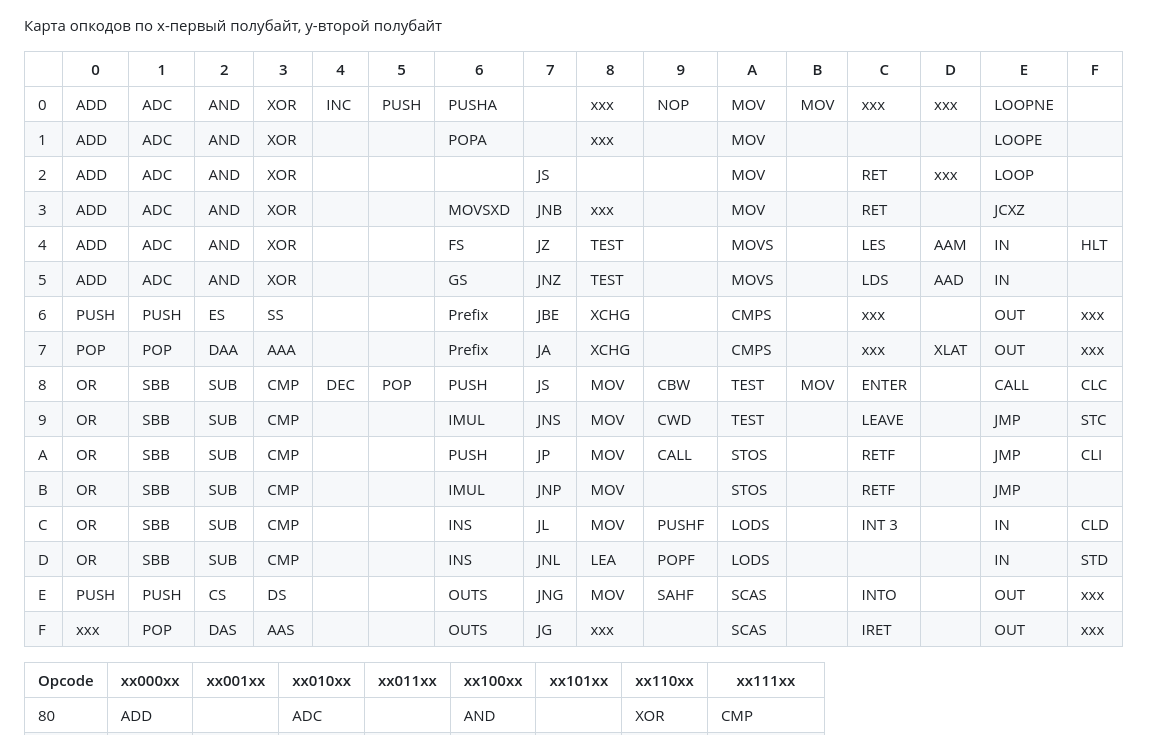
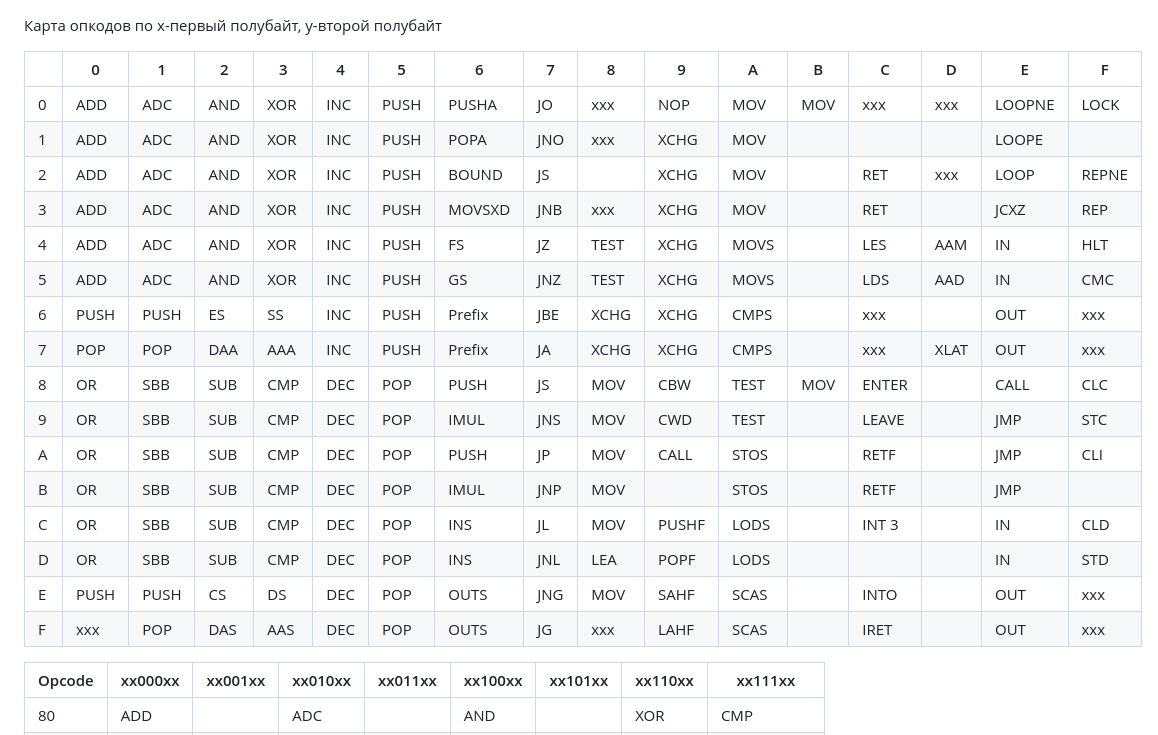
Before and after one commit to JIykSurgut/Opcode, a Markdown page: Map_opcode.md, the part around the change printed below. Rendered like a GitHub page.

```diff
--- a/Map_opcode.md
+++ b/Map_opcode.md
@@ -1,24 +1,24 @@
 Карта опкодов
 по x-первый полубайт, y-второй полубайт
 
-|  |  0 |   1|  2|  3|  4|   5|     6|  7|   8|    9|   A|  B|    C|   D|     E|  F|
-|--|----|----|---|---|---|----|------|---|----|-----|----|---|-----|----|------|---|
-| 0|ADD |ADC |AND|XOR|INC|PUSH|PUSHA |   |xxx |NOP  |MOV |MOV|xxx  |xxx |LOOPNE|   |
-| 1|ADD |ADC |AND|XOR|   |    |POPA  |   |xxx |     |MOV |   |     |    |LOOPE |   |
-| 2|ADD |ADC |AND|XOR|   |    |      |JS |    |     |MOV |   |RET  |xxx |LOOP  |   |
-| 3|ADD |ADC |AND|XOR|   |    |MOVSXD|JNB|xxx |     |MOV |   |RET  |    |JCXZ  |   |
-| 4|ADD |ADC |AND|XOR|   |    |FS    |JZ |TEST|     |MOVS|   |LES  |AAM |IN    |HLT|
-| 5|ADD |ADC |AND|XOR|   |    |GS    |JNZ|TEST|     |MOVS|   |LDS  |AAD |IN    |   |
-| 6|PUSH|PUSH|ES |SS |   |    |Prefix|JBE|XCHG|     |CMPS|   |xxx  |    |OUT   |xxx|
-| 7|POP |POP |DAA|AAA|   |    |Prefix|JA |XCHG|     |CMPS|   |xxx  |XLAT|OUT   |xxx|
-| 8|OR  |SBB |SUB|CMP|DEC|POP |PUSH  |JS |MOV |CBW  |TEST|MOV|ENTER|    |CALL  |CLC|
-| 9|OR  |SBB |SUB|CMP|   |    |IMUL  |JNS|MOV |CWD  |TEST|   |LEAVE|    |JMP   |STC|
-| A|OR  |SBB |SUB|CMP|   |    |PUSH  |JP |MOV |CALL |STOS|   |RETF |    |JMP   |CLI|
-| B|OR  |SBB |SUB|CMP|   |    |IMUL  |JNP|MOV |     |STOS|   |RETF |    |JMP   |   |
-| C|OR  |SBB |SUB|CMP|   |    |INS   |JL |MOV |PUSHF|LODS|   |INT 3|    |IN    |CLD|
-| D|OR  |SBB |SUB|CMP|   |    |INS   |JNL|LEA |POPF |LODS|   |     |    |IN    |STD|
-| E|PUSH|PUSH|CS |DS |   |    |OUTS  |JNG|MOV |SAHF |SCAS|   |INTO |    |OUT   |xxx|
-| F|xxx |POP |DAS|AAS|   |    |OUTS  |JG |xxx |     |SCAS|   |IRET |    |OUT   |xxx|
+|  |  0 |   1|  2|  3|  4|   5|     6|  7|   8|    9|   A|  B|    C|   D|     E|    F|
+|--|----|----|---|---|---|----|------|---|----|-----|----|---|-----|----|------|-----|
+| 0|ADD |ADC |AND|XOR|INC|PUSH|PUSHA |JO |xxx |NOP  |MOV |MOV|xxx  |xxx |LOOPNE|LOCK |
+| 1|ADD |ADC |AND|XOR|INC|PUSH|POPA  |JNO|xxx |XCHG |MOV |   |     |    |LOOPE |     |
+| 2|ADD |ADC |AND|XOR|INC|PUSH|BOUND |JS |    |XCHG |MOV |   |RET  |xxx |LOOP  |REPNE|
+| 3|ADD |ADC |AND|XOR|INC|PUSH|MOVSXD|JNB|xxx |XCHG |MOV |   |RET  |    |JCXZ  |REP  |
+| 4|ADD |ADC |AND|XOR|INC|PUSH|FS    |JZ |TEST|XCHG |MOVS|   |LES  |AAM |IN    |HLT  |
+| 5|ADD |ADC |AND|XOR|INC|PUSH|GS    |JNZ|TEST|XCHG |MOVS|   |LDS  |AAD |IN    |CMC  |
+| 6|PUSH|PUSH|ES |SS |INC|PUSH|Prefix|JBE|XCHG|XCHG |CMPS|   |xxx  |    |OUT   |xxx  |
+| 7|POP |POP |DAA|AAA|INC|PUSH|Prefix|JA |XCHG|XCHG |CMPS|   |xxx  |XLAT|OUT   |xxx  |
+| 8|OR  |SBB |SUB|CMP|DEC|POP |PUSH  |JS |MOV |CBW  |TEST|MOV|ENTER|    |CALL  |CLC  |
+| 9|OR  |SBB |SUB|CMP|DEC|POP |IMUL  |JNS|MOV |CWD  |TEST|   |LEAVE|    |JMP   |STC  |
+| A|OR  |SBB |SUB|CMP|DEC|POP |PUSH  |JP |MOV |CALL |STOS|   |RETF |    |JMP   |CLI  |
+| B|OR  |SBB |SUB|CMP|DEC|POP |IMUL  |JNP|MOV |     |STOS|   |RETF |    |JMP   |     |
+| C|OR  |SBB |SUB|CMP|DEC|POP |INS   |JL |MOV |PUSHF|LODS|   |INT 3|    |IN    |CLD  |
+| D|OR  |SBB |SUB|CMP|DEC|POP |INS   |JNL|LEA |POPF |LODS|   |     |    |IN    |STD  |
+| E|PUSH|PUSH|CS |DS |DEC|POP |OUTS  |JNG|MOV |SAHF |SCAS|   |INTO |    |OUT   |xxx  |
+| F|xxx |POP |DAS|AAS|DEC|POP |OUTS  |JG |xxx |LAHF |SCAS|   |IRET |    |OUT   |xxx  |
 
 |Opcode|xx000xx|xx001xx|xx010xx|xx011xx|xx100xx|xx101xx|xx110xx|xx111xx  |
 |------|-------|-------|-------|-------|-------|-------|-------|---------|
```
Also changed, not shown: other parts of Map_opcode.md (+4 -4 lines).
